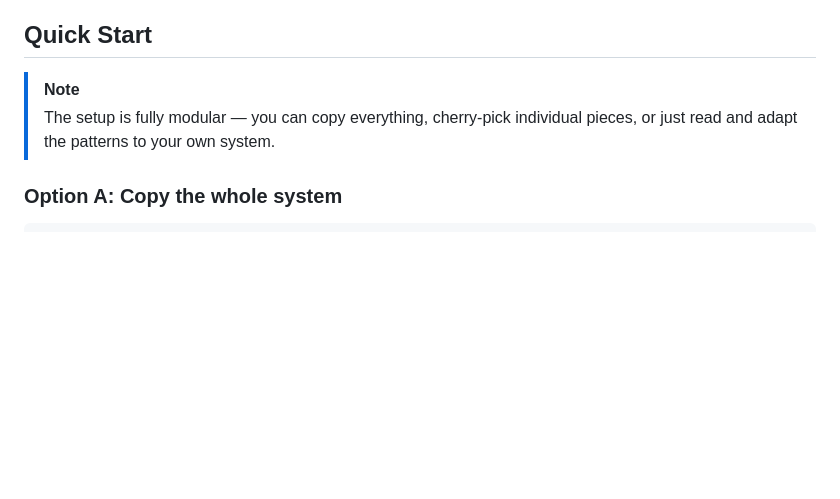
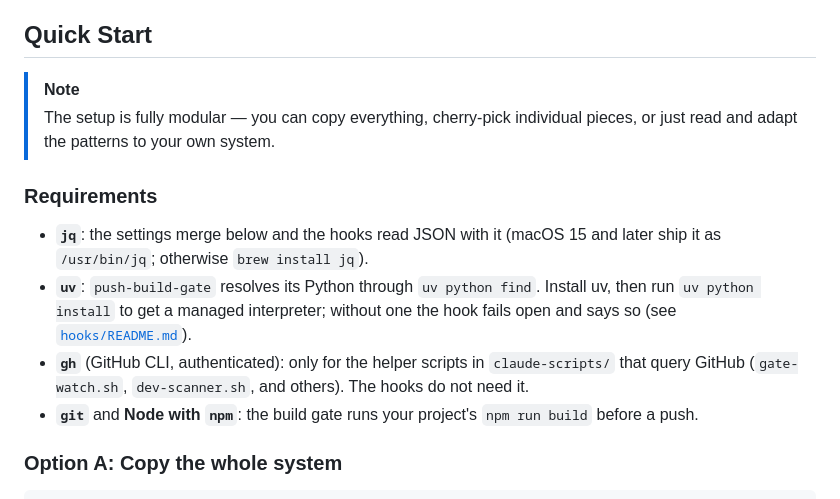
Before and after one commit to w2ur/claude-code-setup, a Markdown page: README.md, the part around the change. GitHub-like rendering; blank space fills up the shorter version.

Commit message:
docs(readme): list requirements at the top of Quick Start
Co-Authored-By: Claude Opus 5.5 <noreply@anthropic.com>
Claude-Session: https://claude.ai/code/session_01Nj91oY7J9NaF6DsWd37ki1

````diff
--- a/README.md
+++ b/README.md
@@ -275,6 +275,13 @@ These aren't arbitrary choices. Each one came from a specific failure. Read [the
 > [!NOTE]
 > The setup is fully modular — you can copy everything, cherry-pick individual pieces, or just read and adapt the patterns to your own system.
 
+### Requirements
+
+- **`jq`**: the settings merge below and the hooks read JSON with it (macOS 15 and later ship it as `/usr/bin/jq`; otherwise `brew install jq`).
+- **`uv`**: `push-build-gate` resolves its Python through `uv python find`. Install uv, then run `uv python install` to get a managed interpreter; without one the hook fails open and says so (see [`hooks/README.md`](hooks/README.md#requirements)).
+- **`gh`** (GitHub CLI, authenticated): only for the helper scripts in `claude-scripts/` that query GitHub (`gate-watch.sh`, `dev-scanner.sh`, and others). The hooks do not need it.
+- **`git`** and **Node with `npm`**: the build gate runs your project's `npm run build` before a push.
+
 ### Option A: Copy the whole system
 
 ```bash
````
